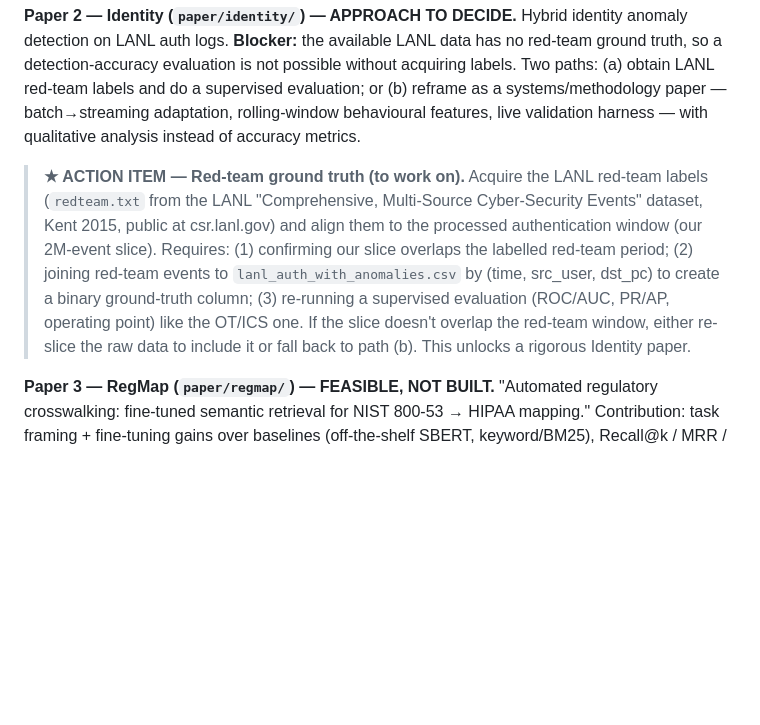
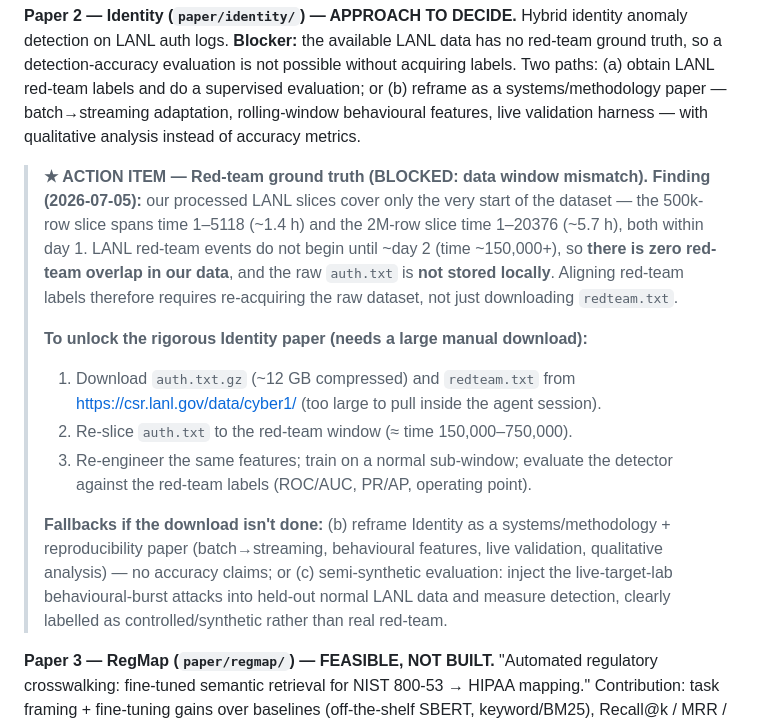
Before and after one commit to samuelgtetteh/ai-cybersecurity-portfolio, a Markdown page: docs/roadmap.md, the part around the change. Rendered like a GitHub page; blank space fills up the shorter version.

Commit message:
Roadmap: record red-team blocker (LANL slice predates red-team window)
Our processed LANL slices cover only day 1 (times 1-20376); red-team events
begin ~day 2, and raw auth.txt is not local -> zero overlap. Document the
large-download path to unlock a rigorous Identity paper, plus reframe and
semi-synthetic fallbacks.

```diff
--- a/docs/roadmap.md
+++ b/docs/roadmap.md
@@ -47,7 +47,27 @@ Everything below assumes a committed starting point.
 **Paper 2 — Identity (`paper/identity/`) — APPROACH TO DECIDE.**
 Hybrid identity anomaly detection on LANL auth logs. **Blocker:** the available LANL data has no red-team ground truth, so a detection-accuracy evaluation is not possible without acquiring labels. Two paths: (a) obtain LANL red-team labels and do a supervised evaluation; or (b) reframe as a systems/methodology paper — batch→streaming adaptation, rolling-window behavioural features, live validation harness — with qualitative analysis instead of accuracy metrics.
 
-> **★ ACTION ITEM — Red-team ground truth (to work on).** Acquire the LANL red-team labels (`redteam.txt` from the LANL "Comprehensive, Multi-Source Cyber-Security Events" dataset, Kent 2015, public at csr.lanl.gov) and align them to the processed authentication window (our 2M-event slice). Requires: (1) confirming our slice overlaps the labelled red-team period; (2) joining red-team events to `lanl_auth_with_anomalies.csv` by (time, src_user, dst_pc) to create a binary ground-truth column; (3) re-running a supervised evaluation (ROC/AUC, PR/AP, operating point) like the OT/ICS one. If the slice doesn't overlap the red-team window, either re-slice the raw data to include it or fall back to path (b). This unlocks a rigorous Identity paper.
+> **★ ACTION ITEM — Red-team ground truth (BLOCKED: data window mismatch).**
+> **Finding (2026-07-05):** our processed LANL slices cover only the very start of
+> the dataset — the 500k-row slice spans time 1–5118 (~1.4 h) and the 2M-row slice
+> time 1–20376 (~5.7 h), both within day 1. LANL red-team events do not begin until
+> ~day 2 (time ~150,000+), so **there is zero red-team overlap in our data**, and the
+> raw `auth.txt` is **not stored locally**. Aligning red-team labels therefore
+> requires re-acquiring the raw dataset, not just downloading `redteam.txt`.
+>
+> **To unlock the rigorous Identity paper (needs a large manual download):**
+> 1. Download `auth.txt.gz` (~12 GB compressed) and `redteam.txt` from
+>    https://csr.lanl.gov/data/cyber1/ (too large to pull inside the agent session).
+> 2. Re-slice `auth.txt` to the red-team window (≈ time 150,000–750,000).
+> 3. Re-engineer the same features; train on a normal sub-window; evaluate the
+>    detector against the red-team labels (ROC/AUC, PR/AP, operating point).
+>
+> **Fallbacks if the download isn't done:** (b) reframe Identity as a
+> systems/methodology + reproducibility paper (batch→streaming, behavioural
+> features, live validation, qualitative analysis) — no accuracy claims; or
+> (c) semi-synthetic evaluation: inject the live-target-lab behavioural-burst
+> attacks into held-out normal LANL data and measure detection, clearly labelled
+> as controlled/synthetic rather than real red-team.
 
 **Paper 3 — RegMap (`paper/regmap/`) — FEASIBLE, NOT BUILT.**
 "Automated regulatory crosswalking: fine-tuned semantic retrieval for NIST 800-53 → HIPAA mapping." Contribution: task framing + fine-tuning gains over baselines (off-the-shelf SBERT, keyword/BM25), Recall@k / MRR / MAP with confidence intervals. Ground truth: the NIST↔HIPAA crosswalk. Strong and quick to make rigorous.
```
